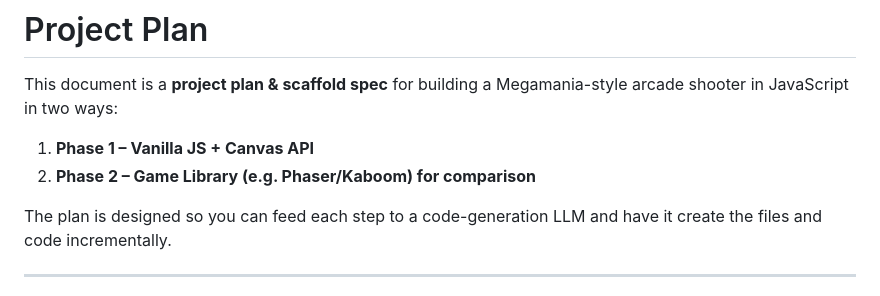
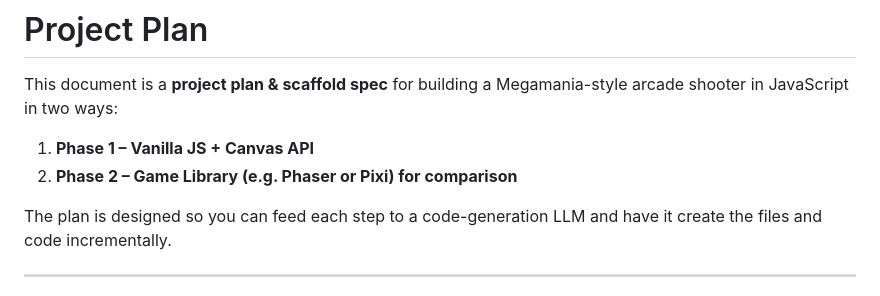
Before and after one commit to ProfPowell/super-megamania, a Markdown page: README.md, the part around the change. GitHub-like rendering.

Commit message:
Update game library reference in README

```diff
--- a/README.md
+++ b/README.md
@@ -7,7 +7,7 @@ A JavaScript tutorial project that reimplements the ancient Activision game Mega
 This document is a **project plan & scaffold spec** for building a Megamania-style arcade shooter in JavaScript in two ways:
 
 1. **Phase 1 – Vanilla JS + Canvas API**
-2. **Phase 2 – Game Library (e.g. Phaser/Kaboom) for comparison**
+2. **Phase 2 – Game Library (e.g. Phaser or Pixi) for comparison**
 
 The plan is designed so you can feed each step to a code-generation LLM and have it create the files and code incrementally.
 
```
